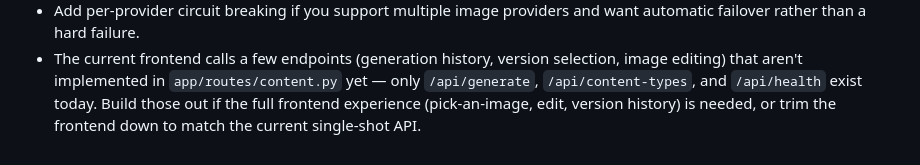
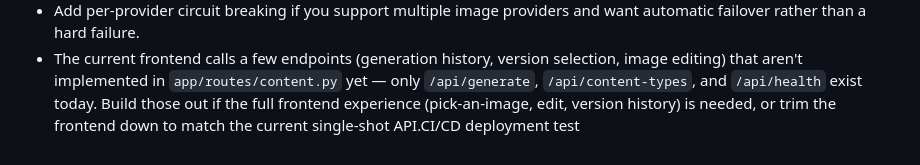
Before and after one commit to naazil0406/AWS_Content_generation, a Markdown page: README.md, the part around the change. Drawn GitHub-style.

```diff
--- a/README.md
+++ b/README.md
@@ -786,4 +786,4 @@ changes; no global/in-memory state was introduced anywhere in this work.
   `app/routes/content.py` yet — only `/api/generate`, `/api/content-types`,
   and `/api/health` exist today. Build those out if the full frontend
   experience (pick-an-image, edit, version history) is needed, or trim
-  the frontend down to match the current single-shot API.
+  the frontend down to match the current single-shot API.CI/CD deployment test
```
